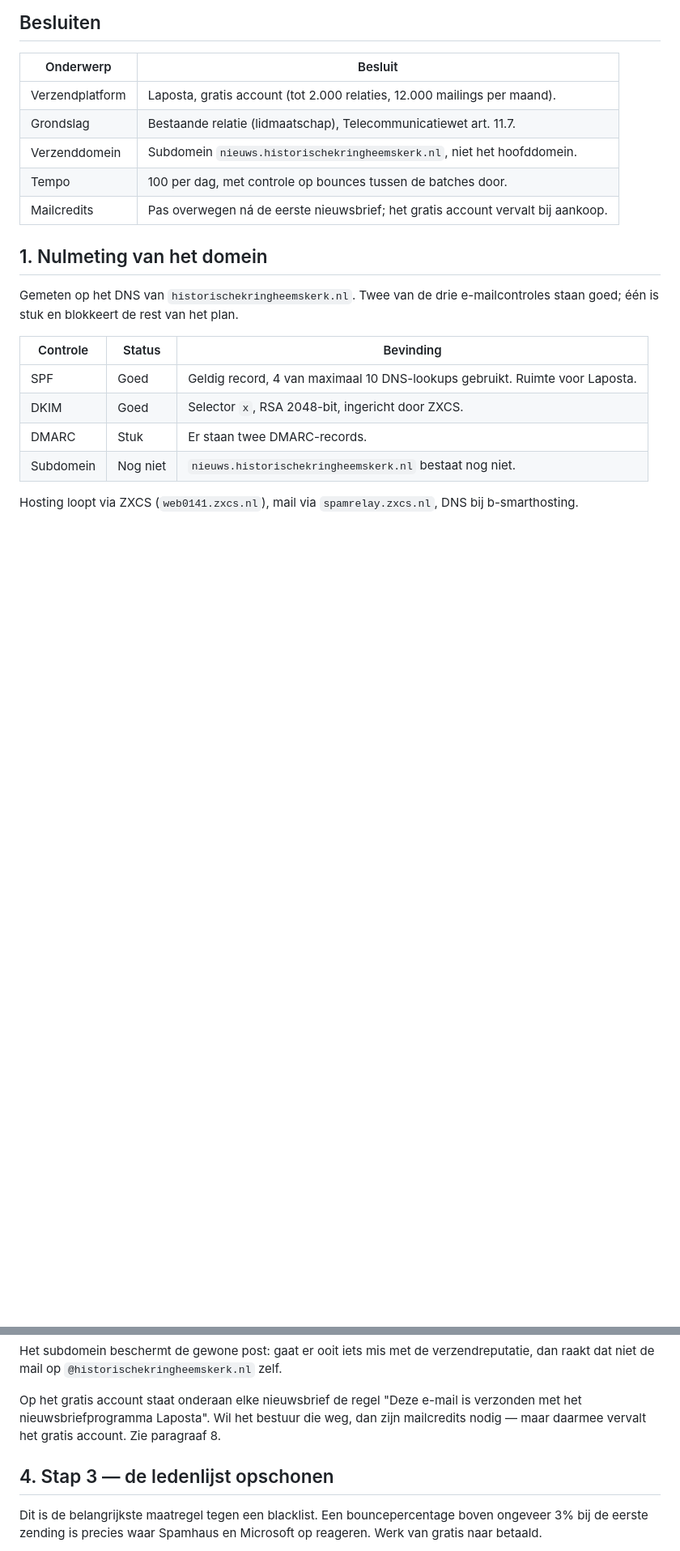
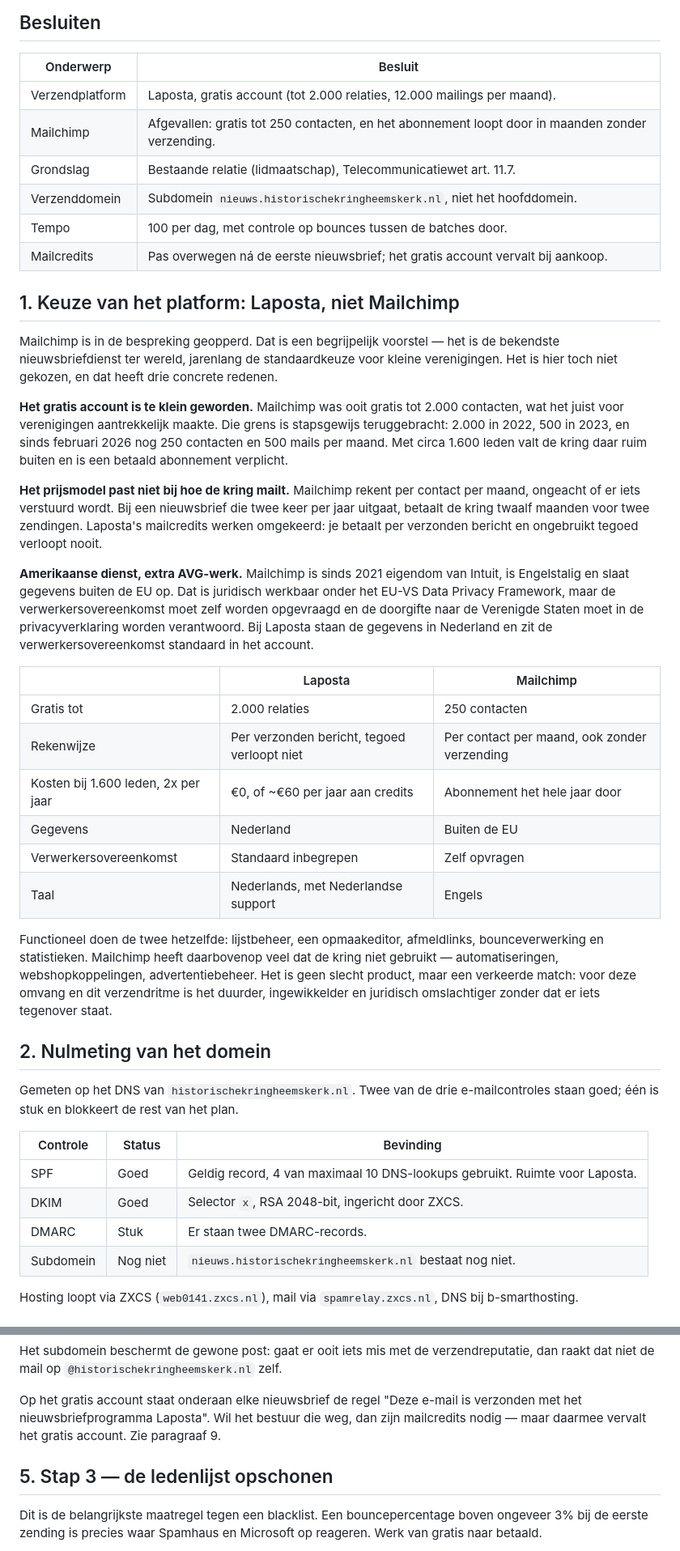
Before and after one commit to robbertvdzon/hkh, a Markdown page: docs/nieuwsbrief-stappenplan.md, 2 parts joined by grey strips. Shown at 81% size. Rendered like a GitHub page; blank space fills up the shorter version.

Commit message:
docs: leg vast waarom Mailchimp niet gekozen is [skip ci]
Mailchimp was in de bespreking geopperd. Nieuwe paragraaf 1 zet de afweging op
papier: het gratis account gaat sinds februari 2026 nog maar tot 250 contacten,
de rekenwijze per contact per maand past niet bij twee nieuwsbrieven per jaar,
en de Amerikaanse opslag vraagt extra AVG-werk dat Laposta niet kost. De
overige paragrafen zijn daarop doorgenummerd.

Co-Authored-By: Claude Opus 5 <noreply@anthropic.com>

```diff
--- a/docs/nieuwsbrief-stappenplan.md
+++ b/docs/nieuwsbrief-stappenplan.md
@@ -12,12 +12,50 @@ Een afvinkbare versie van dit document staat als artifact op
 | Onderwerp | Besluit |
 | --- | --- |
 | Verzendplatform | Laposta, gratis account (tot 2.000 relaties, 12.000 mailings per maand). |
+| Mailchimp | Afgevallen: gratis tot 250 contacten, en het abonnement loopt door in maanden zonder verzending. |
 | Grondslag | Bestaande relatie (lidmaatschap), Telecommunicatiewet art. 11.7. |
 | Verzenddomein | Subdomein `nieuws.historischekringheemskerk.nl`, niet het hoofddomein. |
 | Tempo | 100 per dag, met controle op bounces tussen de batches door. |
 | Mailcredits | Pas overwegen ná de eerste nieuwsbrief; het gratis account vervalt bij aankoop. |
 
-## 1. Nulmeting van het domein
+## 1. Keuze van het platform: Laposta, niet Mailchimp
+
+Mailchimp is in de bespreking geopperd. Dat is een begrijpelijk voorstel — het is de bekendste
+nieuwsbriefdienst ter wereld, jarenlang de standaardkeuze voor kleine verenigingen. Het is hier
+toch niet gekozen, en dat heeft drie concrete redenen.
+
+**Het gratis account is te klein geworden.** Mailchimp was ooit gratis tot 2.000 contacten, wat
+het juist voor verenigingen aantrekkelijk maakte. Die grens is stapsgewijs teruggebracht: 2.000 in
+2022, 500 in 2023, en sinds februari 2026 nog 250 contacten en 500 mails per maand. Met circa
+1.600 leden valt de kring daar ruim buiten en is een betaald abonnement verplicht.
+
+**Het prijsmodel past niet bij hoe de kring mailt.** Mailchimp rekent per contact per maand,
+ongeacht of er iets verstuurd wordt. Bij een nieuwsbrief die twee keer per jaar uitgaat, betaalt de
+kring twaalf maanden voor twee zendingen. Laposta's mailcredits werken omgekeerd: je betaalt per
+verzonden bericht en ongebruikt tegoed verloopt nooit.
+
+**Amerikaanse dienst, extra AVG-werk.** Mailchimp is sinds 2021 eigendom van Intuit, is
+Engelstalig en slaat gegevens buiten de EU op. Dat is juridisch werkbaar onder het EU-VS Data
+Privacy Framework, maar de verwerkersovereenkomst moet zelf worden opgevraagd en de doorgifte naar
+de Verenigde Staten moet in de privacyverklaring worden verantwoord. Bij Laposta staan de gegevens
+in Nederland en zit de verwerkersovereenkomst standaard in het account.
+
+| | Laposta | Mailchimp |
+| --- | --- | --- |
+| Gratis tot | 2.000 relaties | 250 contacten |
+| Rekenwijze | Per verzonden bericht, tegoed verloopt niet | Per contact per maand, ook zonder verzending |
+| Kosten bij 1.600 leden, 2x per jaar | €0, of ~€60 per jaar aan credits | Abonnement het hele jaar door |
+| Gegevens | Nederland | Buiten de EU |
+| Verwerkersovereenkomst | Standaard inbegrepen | Zelf opvragen |
+| Taal | Nederlands, met Nederlandse support | Engels |
+
+Functioneel doen de twee hetzelfde: lijstbeheer, een opmaakeditor, afmeldlinks, bounceverwerking
+en statistieken. Mailchimp heeft daarbovenop veel dat de kring niet gebruikt — automatiseringen,
+webshopkoppelingen, advertentiebeheer. Het is geen slecht product, maar een verkeerde match: voor
+deze omvang en dit verzendritme is het duurder, ingewikkelder en juridisch omslachtiger zonder dat
+er iets tegenover staat.
+
+## 2. Nulmeting van het domein
 
 Gemeten op het DNS van `historischekringheemskerk.nl`. Twee van de drie e-mailcontroles staan
 goed; één is stuk en blokkeert de rest van het plan.
@@ -78,9 +116,9 @@ dat niet de mail op `@historischekringheemskerk.nl` zelf.
 
 Op het gratis account staat onderaan elke nieuwsbrief de regel "Deze e-mail is verzonden met het
 nieuwsbriefprogramma Laposta". Wil het bestuur die weg, dan zijn mailcredits nodig — maar
-daarmee vervalt het gratis account. Zie paragraaf 8.
+daarmee vervalt het gratis account. Zie paragraaf 9.
 
-## 4. Stap 3 — de ledenlijst opschonen
+## 5. Stap 3 — de ledenlijst opschonen
 
 Dit is de belangrijkste maatregel tegen een blacklist. Een bouncepercentage boven ongeveer 3% bij
 de eerste zending is precies waar Spamhaus en Microsoft op reageren. Werk van gratis naar betaald.
```
Also changed, not shown: other parts of docs/nieuwsbrief-stappenplan.md (+6 -6 lines).
